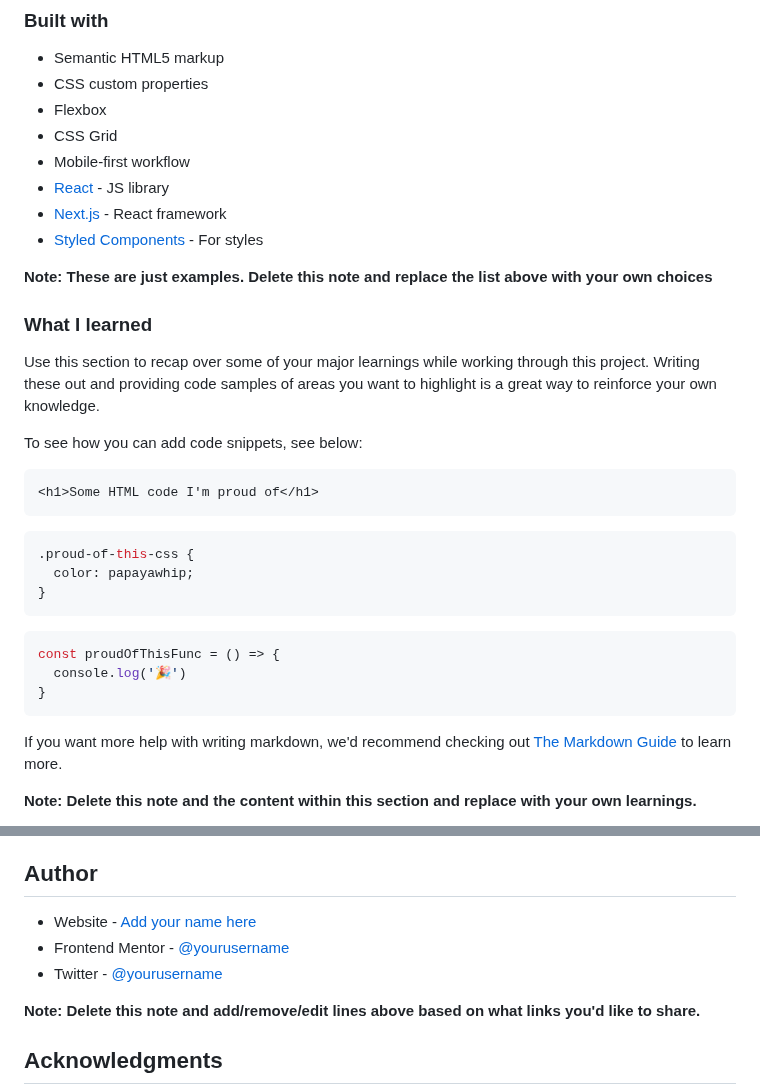
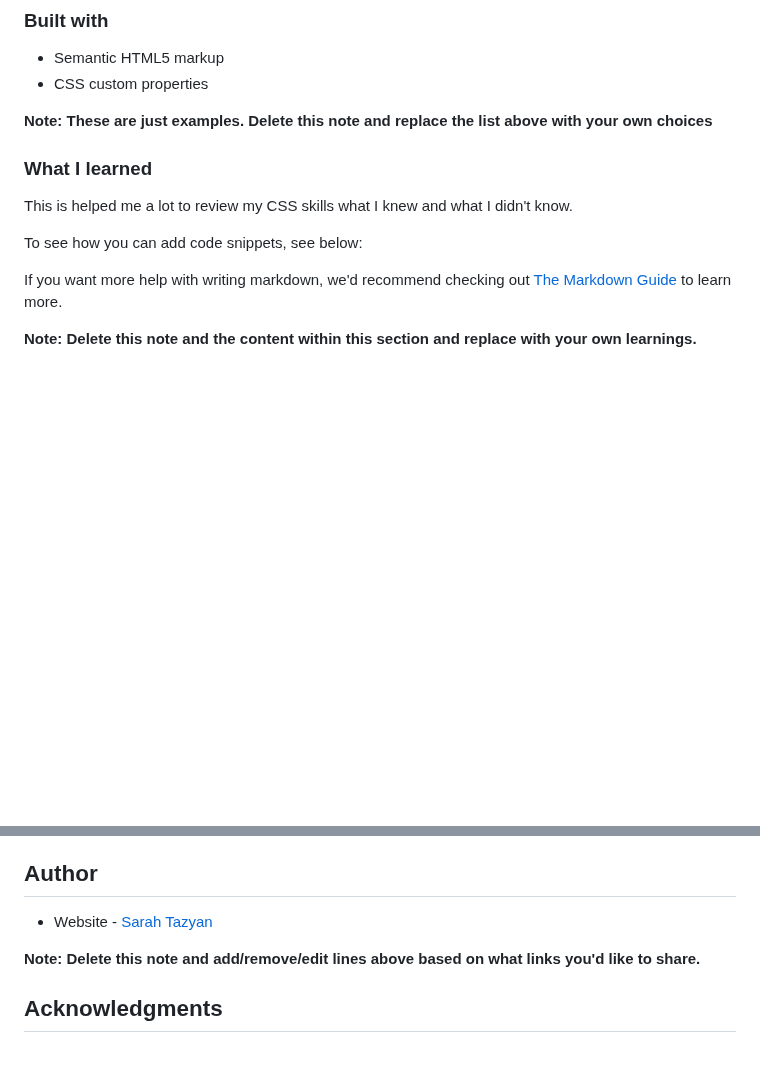
Before and after one commit to sarahtazyan/QR-Code, a Markdown page: QR-Code/README-template.md, 2 parts joined by grey strips. GitHub-like rendering; blank space fills up the shorter version.

````diff
--- a/QR-Code/README-template.md
+++ b/QR-Code/README-template.md
@@ -47,34 +47,15 @@ Then crop/optimize/edit your image however you like, add it to your project, and
 
 - Semantic HTML5 markup
 - CSS custom properties
-- Flexbox
-- CSS Grid
-- Mobile-first workflow
-- [React](https://reactjs.org/) - JS library
-- [Next.js](https://nextjs.org/) - React framework
-- [Styled Components](https://styled-components.com/) - For styles
 
 **Note: These are just examples. Delete this note and replace the list above with your own choices**
 
 ### What I learned
 
-Use this section to recap over some of your major learnings while working through this project. Writing these out and providing code samples of areas you want to highlight is a great way to reinforce your own knowledge.
+This is helped me a lot to review my CSS skills what I knew and what I didn't know.
 
 To see how you can add code snippets, see below:
 
-```html
-<h1>Some HTML code I'm proud of</h1>
-```
-```css
-.proud-of-this-css {
-  color: papayawhip;
-}
-```
-```js
-const proudOfThisFunc = () => {
-  console.log('🎉')
-}
-```
 
 If you want more help with writing markdown, we'd recommend checking out [The Markdown Guide](https://www.markdownguide.org/) to learn more.
 
@@ -95,9 +76,8 @@ Use this section to outline areas that you want to continue focusing on in futur
 
 ## Author
 
-- Website - [Add your name here](https://www.your-site.com)
-- Frontend Mentor - [@yourusername](https://www.frontendmentor.io/profile/yourusername)
-- Twitter - [@yourusername](https://www.twitter.com/yourusername)
+- Website - [Sarah Tazyan](https://sarahtazyan.netlify.app)
+
 
 **Note: Delete this note and add/remove/edit lines above based on what links you'd like to share.**
 
````
